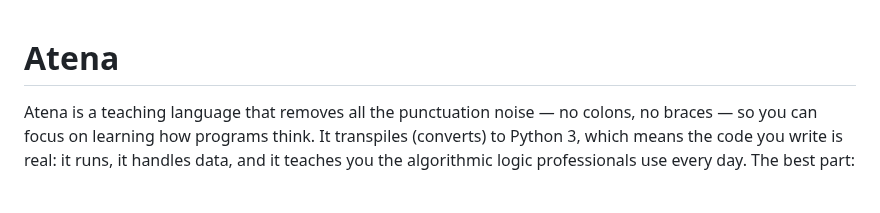
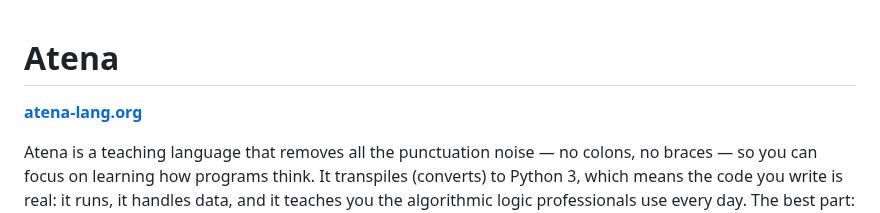
Before and after one commit to RAFAELDCOELHO/atena-lang, a Markdown page: README.md, the part around the change. Drawn GitHub-style; blank space fills up the shorter version.

Commit message:
docs: add website link to README
Co-Authored-By: Claude Opus 4.8 (1M context) <noreply@anthropic.com>

```diff
--- a/README.md
+++ b/README.md
@@ -1,4 +1,6 @@
 # Atena
+
+**[atena-lang.org](https://atena-lang.org)**
 
 Atena is a teaching language that removes all the punctuation noise — no colons, no braces — so you can focus on learning how programs think. It transpiles (converts) to Python 3, which means the code you write is real: it runs, it handles data, and it teaches you the algorithmic logic professionals use every day. The best part: `atena build --show` reveals the Python it generated, so you always know exactly what real language you are growing toward.
 
```
